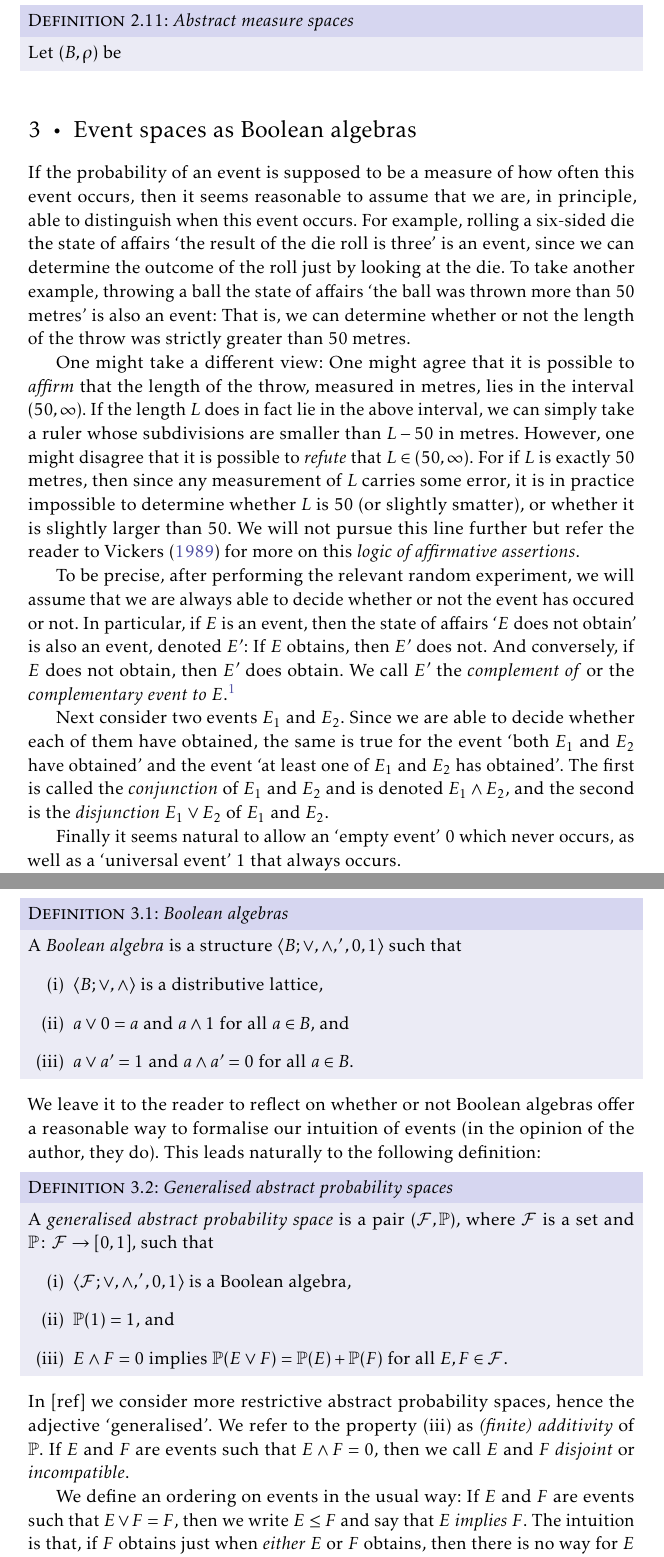
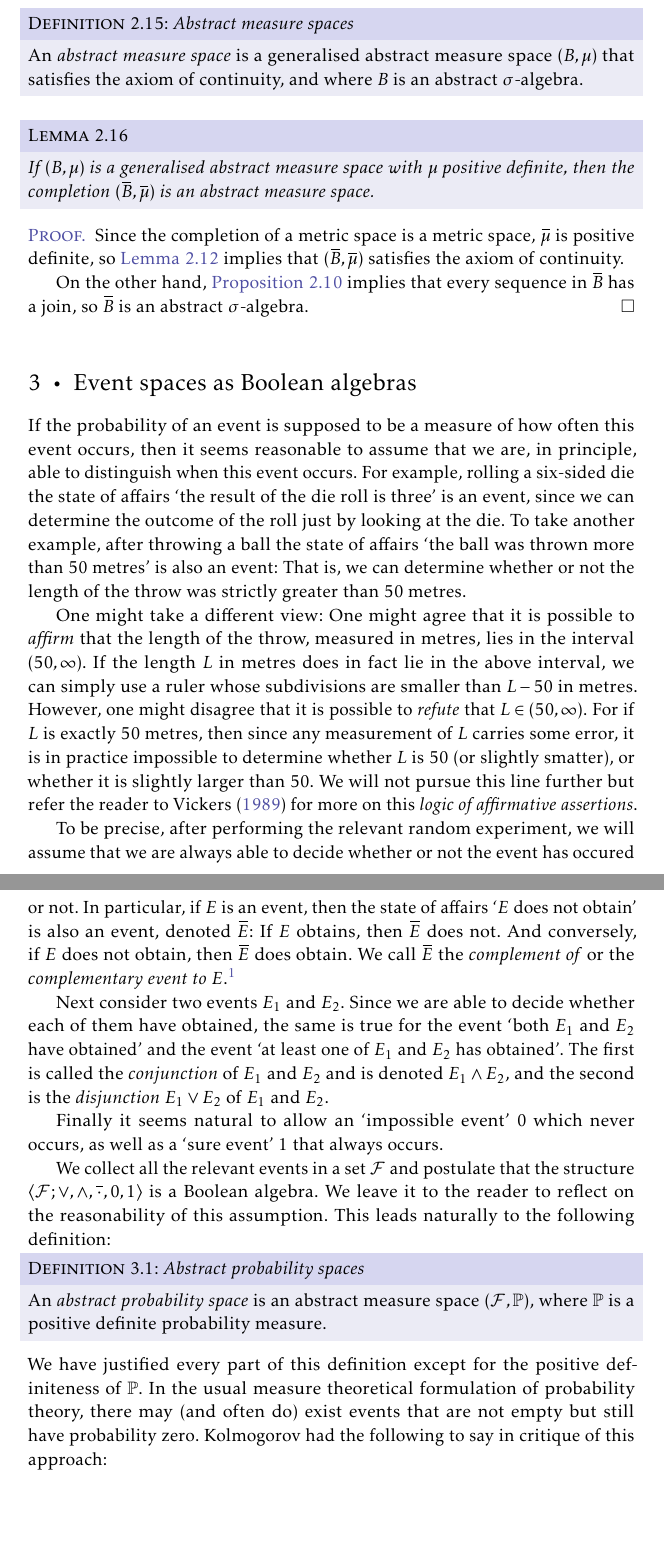
Before and after one commit to dnhansen/probability-foundations, a LaTeX book (prob-foundations.tex): two parts of pages 8 and 9 of 12 before the commit and two parts of pages 9 and 10 of 13 after it, joined at a grey line, cut so that both start at the same text, the shorter picture padded with empty space. The pictures show the PDF file prob-foundations.pdf that the author committed with the source.

Commit message:
Moved much from probability section to the first general section. Lots of stuff on continuity.

```diff
--- a/prob-foundations.tex
+++ b/prob-foundations.tex
@@ -373,3 +377,5 @@ Notice that the measure $\mu$ can be written in terms of $\rho_\mu$, since $\mu(
+\end{remark}
+
 
 It is well-known that any (pseudo)metric space has a completion, i.e. can be isometrically embedded as a dense subset of a complete (pseudo)metric space. See for instance Willard Corollary~24.5. A natural question is then: If $(B,\rho)$ is a (pseudo)metric Boolean algebra with metric completion $(\altoverline{B}, \altoverline{\rho})$, does $\altoverline{B}$ also carry the structure of a Boolean algebra?
 
@@ -385,7 +391,7 @@ This takes care of the metric structure. The next proposition shows that we can
         \altoverline{\mu}(x) = \lim_{n\to\infty} \mu(x_n),
     \end{equation}
     %
-    where $(x_n)_{n\in\naturals}$ is any sequence in $B$ that converges to $x$. Then $\altoverline{\mu}$ is a well-defined measure on $\altoverline{B}$.
+    where $(x_n)_{n\in\naturals}$ is any sequence in $B$ that converges to $x$. Then $\altoverline{\mu}$ is a well-defined measure on $\altoverline{B}$. The generalised abstract measure space $(\altoverline{B}, \altoverline{\mu})$ is called the \emph{completion} of $(B,\mu)$.
 \end{proposition}
 
 \begin{proof}
@@ -486,4 +493,29 @@ As far as I know, it is not possible to generalise this result to the case where
     The corresponding result for meets follows similarly, or from the fact that complementation is continuous.
 \end{proof}
 
-The previous proposition motivates the following definition:
+
+\section[Abstract sigma-algebras and continuity][Abstract $\sigma$-algebras and continuity]{Abstract $\sigma$-algebras and continuity}
+
+\begin{definition}[Axiom of continuity]
+    A generalised abstract measure space $(B, \mu)$ is said to satisfy the \emph{axiom of continuity} if it has the following property: If $(x_n)_{n\in\naturals}$ is a decreasing sequence of elements in $B$ such that $\bigmeet_{n\in\naturals} x_n$ exists and equals $0$, then $\lim_{n\to\infty} \mu(x_n) = 0$.
+\end{definition}
+%
+This is an analogue of the continuity (from above) of ordinary countably additive measures on concrete $\sigma$-algebras.
+
+
+\begin{lemma}
+    \label{thm:positive-definite-implies-continuous}
+    Let $(B, \mu)$ be a generalised abstract measure space with $\mu$ positive definite. Then $(B,\mu)$ satisfies the axiom of continuity.
+\end{lemma}
+
+\begin{proof}
+    Let $(x_n)_{n\in\naturals}$ be a decreasing sequence in $B$ such that $\bigmeet_{n\in\naturals} x_n = 0$. Since it is decreasing, $x_n = \bigmeet_{i \leq n} x_i$, so because $\mu$ is positive definite, \cref{thm:existence-of-joins} implies that the sequence converges to its meet, i.e. it converges to $0$. By \cref{rem:convergence-of-measure}, $\mu(x_n)$ converges to $\mu(0) = 0$, proving the claim.
+\end{proof}
+
+
+\begin{proposition}[The generalised addition theorem]
+    Let $(B, \mu)$ be a generalised abstract measure space satisfying the axiom of continuity. If $(x_n)_{n\in\naturals}$ is a sequence of pairwise disjoint elements in $B$ such that $x = \bigjoin_{n\in\naturals} x_n \in B$, then
+    %
+    \begin{equation*}
+        \mu(x)
+            = \sum_{n=1}^\infty \mu(x_n).
@@ -489,0 +538,9 @@ The previous proposition motivates the following definition:
+            = \bigjoin_{n\in\naturals} t \meet x_n'
+            = 0.
+    \end{equation*}
+    %
+    Thus $\bigmeet_{n\in\naturals} r_n = 0$ as claimed. It now follows from finite additivity of $\mu$ and the axiom of continuity that
+    %
+    \begin{equation*}
+        \mu(x)
+            = \sum_{i=1}^n \mu(x_i) + \mu(r_n)
@@ -496,10 +561,21 @@ If the join $\bigjoin_{n\in\naturals} a_n$ exists, then it follows by taking com
 
 \begin{definition}[Abstract measure spaces]
-    Let $(B,\rho)$ be
+    An \emph{abstract measure space} is a generalised abstract measure space $(B,\mu)$ that satisfies the axiom of continuity, and where $B$ is an abstract $\sigma$-algebra.
 \end{definition}
+
+\begin{lemma}
+    If $(B,\mu)$ is a generalised abstract measure space with $\mu$ positive definite, then the completion $(\altoverline{B},\altoverline{\mu})$ is an abstract measure space.
+\end{lemma}
+
+\begin{proof}
+    Since the completion of a metric space is a metric space, $\altoverline{\mu}$ is positive definite, so \cref{thm:positive-definite-implies-continuous} implies that $(\altoverline{B},\altoverline{\mu})$ satisfies the axiom of continuity.
+
+    On the other hand, \cref{thm:existence-of-joins} implies that every sequence in $\altoverline{B}$ has a join, so $\altoverline{B}$ is an abstract $\sigma$-algebra.
+\end{proof}
+
 
 
 \chapter{Event spaces as Boolean algebras}
 
-If the probability of an event is supposed to be a measure of how often this event occurs, then it seems reasonable to assume that we are, in principle, able to distinguish when this event occurs. For example, rolling a six-sided die the state of affairs \textquote{the result of the die roll is three} is an event, since we can determine the outcome of the roll just by looking at the die. To take another example, throwing a ball the state of affairs \textquote{the ball was thrown more than 50 metres} is also an event: That is, we can determine whether or not the length of the throw was strictly greater than 50 metres.
+\newcommand{\compl}[1]{\altoverline{#1}}
 
@@ -509,44 +587,19 @@ To be precise, after performing the relevant random experiment, we will assume t
 
 Next consider two events $E_1$ and $E_2$. Since we are able to decide whether each of them have obtained, the same is true for the event \textquote{both $E_1$ and $E_2$ have obtained} and the event \textquote{at least one of $E_1$ and $E_2$ has obtained}. The first is called the \emph{conjunction} of $E_1$ and $E_2$ and is denoted $E_1 \meet E_2$, and the second is the \emph{disjunction} $E_1 \join E_2$ of $E_1$ and $E_2$.
 
-Finally it seems natural to allow an \textquote{empty event} $0$ which never occurs, as well as a \textquote{universal event} $1$ that always occurs.
+Finally it seems natural to allow an \textquote{impossible event} $0$ which never occurs, as well as a \textquote{sure event} $1$ that always occurs.
 
-With these operations in place, we claim that this logic of events constitute a \emph{Boolean algebra}. We recall the definition of such a structure:
+We collect all the relevant events in a set $\calF$ and postulate that the structure $\langle \calF; \join, \meet, \compl{\,\cdot\,\vphantom{e}}, 0, 1 \rangle$ is a Boolean algebra. We leave it to the reader to reflect on the reasonability of this assumption. This leads naturally to the following definition:
 
-\begin{definition}[Boolean algebras]
-    A \emph{Boolean algebra} is a structure $\langle B; \join, \meet, ', 0, 1 \rangle$ such that
-    %
-    \begin{enumdef}
-        \item $\langle B; \join, \meet \rangle$ is a distributive lattice,
-        \item $a \join 0 = a$ and $a \meet 1$ for all $a \in B$, and
-        \item $a \join a' = 1$ and $a \meet a' = 0$ for all $a \in B$.
-    \end{enumdef}
+\begin{definition}[Abstract probability spaces]
+    An \emph{abstract probability space} is an abstract measure space $(\calF, \P)$, where $\P$ is a positive definite probability measure.
 \end{definition}
 %
-We leave it to the reader to reflect on whether or not Boolean algebras offer a reasonable way to formalise our intuition of events (in the opinion of the author, they do). This leads naturally to the following definition:
-
-\begin{definition}[Generalised abstract probability spaces]
-    A \emph{generalised abstract probability space} is a pair $(\calF, \P)$, where $\calF$ is a set and $\P \colon \calF \to [0,1]$, such that
-    %
-    \begin{enumdef}
-        \item $\langle \calF; \join, \meet, ', 0, 1 \rangle$ is a Boolean algebra,
-        \item $\P(1) = 1$, and
-        \item $E \meet F = 0$ implies $\P(E \join F) = \P(E) + \P(F)$ for all $E,F \in \calF$.
-    \end{enumdef}
-\end{definition}
+We have justified every part of this definition except for the positive definiteness of $\P$. In the usual measure theoretical formulation of probability theory, there may (and often do) exist events that are not empty but still have probability zero. Kolmogorov had the following to say in critique of this approach:
 %
-In [ref] we consider more restrictive abstract probability spaces, hence the adjective \textquote{generalised}. We refer to the property (iii) as \emph{(finite) additivity} of $\P$. If $E$ and $F$ are events such that $E \meet F = 0$, then we call $E$ and $F$ \emph{disjoint} or \emph{incompatible}.
-
-We define an ordering on events in the usual way: If $E$ and $F$ are events such that $E \join F = F$, then we write $E \leq F$ and say that \emph{$E$ implies $F$}. The intuition is that, if $F$ obtains just when \emph{either} $E$ or $F$ obtains, then there is no way for $E$ to obtain without $F$ also doing so.
-
-
-\begin{lemma}
-    Let $(\calF, \P)$ be a generalised abstract probability space.
-    %
-    \begin{enumlem}
-        \item $\P(0) = 0$.
-        \item $\P$ is increasing, i.e. $E \leq F$ implies $\P(E) \leq \P(F)$ for all $E,F \in \calF$.
-    \end{enumlem}
-\end{lemma}
-
-\begin{proof}
+\blockquote[\cite{kolmogorov1995}]{%
+    \textins*{W}e are forced to give up the principle, formulated in numerous classical works in probability theory, according to which an event of probability zero is absolutely impossible. More precisely, one must allow that an event of positive probability can be decomposed into a (possible continuous) infinity of variants of which each has probability
+    zero.%
+}
+%
+Furthermore, this also as the technical benefit that the pseudometric $\rho_\P$ induced by $\P$ is in fact a metric. We will return to the consequences of this choice.
```
Also changed, not shown: prob-foundations.pdf, prob-foundations.tex (68 more changed lines).
